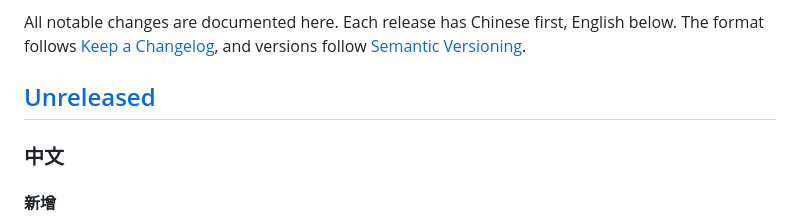
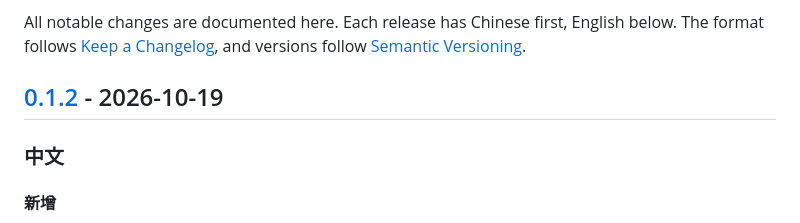
Before and after one commit to timho1047/dsh-stream-focus, a Markdown page: CHANGELOG.md, the part around one of its changes. Rendered like a GitHub page.

Commit message:
docs: prepare v0.1.2 changelog

```diff
--- a/CHANGELOG.md
+++ b/CHANGELOG.md
@@ -4,7 +4,7 @@
 
 All notable changes are documented here. Each release has Chinese first, English below. The format follows [Keep a Changelog](https://keepachangelog.com/en/1.1.0/), and versions follow [Semantic Versioning](https://semver.org/spec/v2.0.0.html).
 
-## [Unreleased]
+## [0.1.2] - 2026-10-19
 
 ### 中文
 
```
Also changed, not shown: other parts of CHANGELOG.md (+1 -1 lines).
